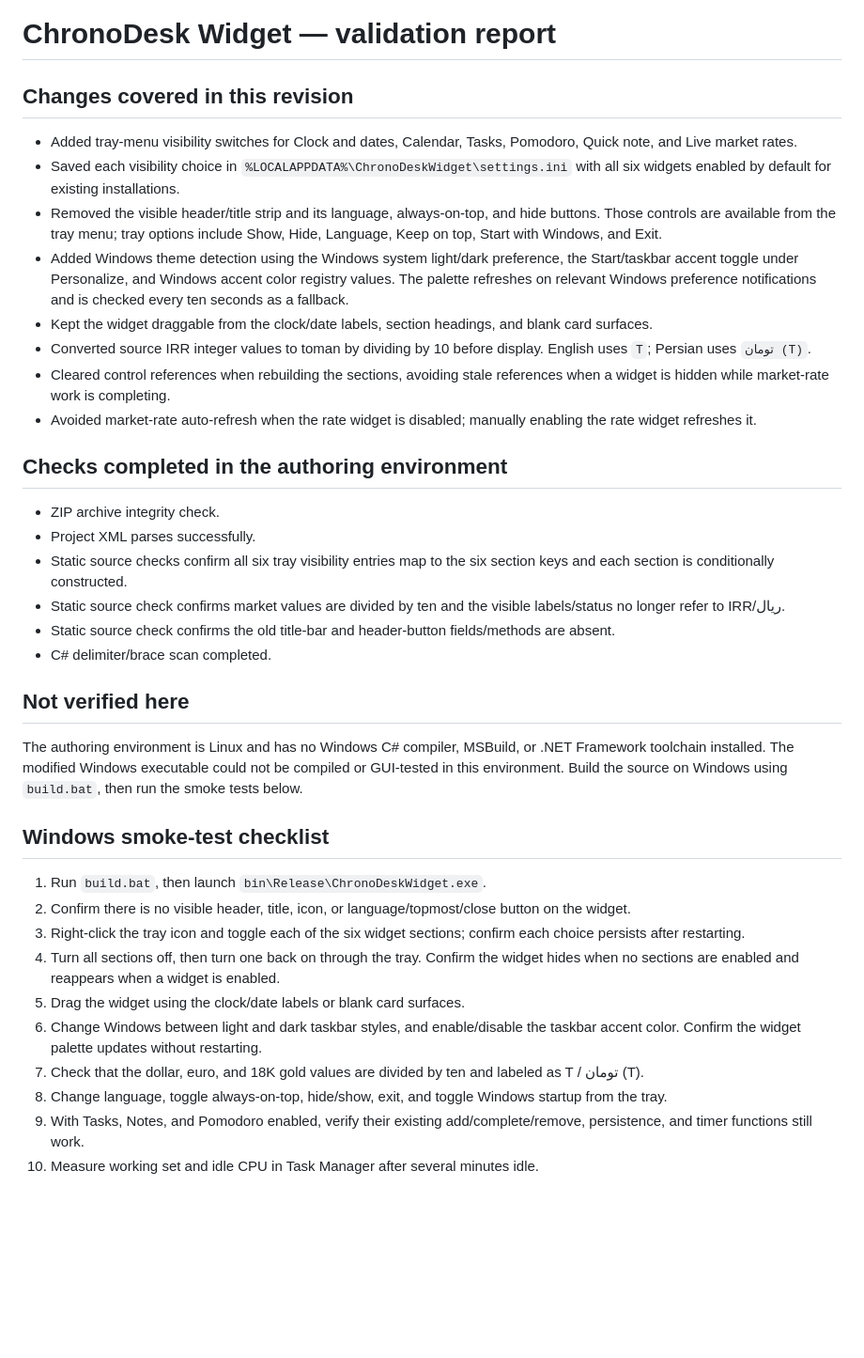
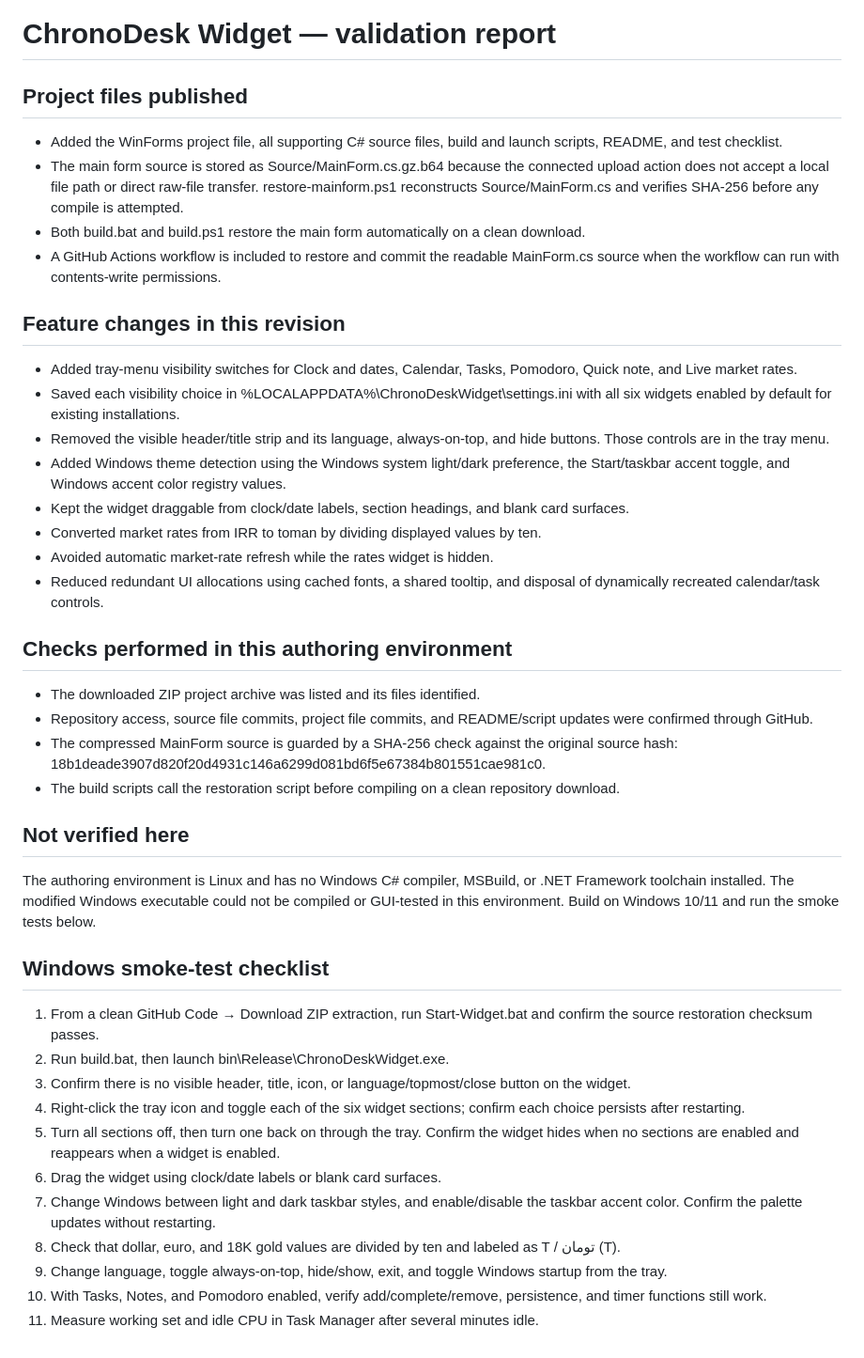
Before and after one commit to namep0001/ChronoDeskWidget, a Markdown page: TEST-RESULTS.md, the part around the change. Shown at 94% size. Rendered like a GitHub page; blank space fills up the shorter version.

Commit message:
Document source restoration and updated project validation

```diff
--- a/TEST-RESULTS.md
+++ b/TEST-RESULTS.md
@@ -1,38 +1,44 @@
 # ChronoDesk Widget — validation report
 
-## Changes covered in this revision
+## Project files published
+
+- Added the WinForms project file, all supporting C# source files, build and launch scripts, README, and test checklist.
+- The main form source is stored as Source/MainForm.cs.gz.b64 because the connected upload action does not accept a local file path or direct raw-file transfer. restore-mainform.ps1 reconstructs Source/MainForm.cs and verifies SHA-256 before any compile is attempted.
+- Both build.bat and build.ps1 restore the main form automatically on a clean download.
+- A GitHub Actions workflow is included to restore and commit the readable MainForm.cs source when the workflow can run with contents-write permissions.
+
+## Feature changes in this revision
 
 - Added tray-menu visibility switches for Clock and dates, Calendar, Tasks, Pomodoro, Quick note, and Live market rates.
-- Saved each visibility choice in `%LOCALAPPDATA%\ChronoDeskWidget\settings.ini` with all six widgets enabled by default for existing installations.
-- Removed the visible header/title strip and its language, always-on-top, and hide buttons. Those controls are available from the tray menu; tray options include Show, Hide, Language, Keep on top, Start with Windows, and Exit.
-- Added Windows theme detection using the Windows system light/dark preference, the Start/taskbar accent toggle under Personalize, and Windows accent color registry values. The palette refreshes on relevant Windows preference notifications and is checked every ten seconds as a fallback.
-- Kept the widget draggable from the clock/date labels, section headings, and blank card surfaces.
-- Converted source IRR integer values to toman by dividing by 10 before display. English uses `T`; Persian uses `تومان (T)`.
-- Cleared control references when rebuilding the sections, avoiding stale references when a widget is hidden while market-rate work is completing.
-- Avoided market-rate auto-refresh when the rate widget is disabled; manually enabling the rate widget refreshes it.
+- Saved each visibility choice in %LOCALAPPDATA%\ChronoDeskWidget\settings.ini with all six widgets enabled by default for existing installations.
+- Removed the visible header/title strip and its language, always-on-top, and hide buttons. Those controls are in the tray menu.
+- Added Windows theme detection using the Windows system light/dark preference, the Start/taskbar accent toggle, and Windows accent color registry values.
+- Kept the widget draggable from clock/date labels, section headings, and blank card surfaces.
+- Converted market rates from IRR to toman by dividing displayed values by ten.
+- Avoided automatic market-rate refresh while the rates widget is hidden.
+- Reduced redundant UI allocations using cached fonts, a shared tooltip, and disposal of dynamically recreated calendar/task controls.
 
-## Checks completed in the authoring environment
+## Checks performed in this authoring environment
 
-- ZIP archive integrity check.
-- Project XML parses successfully.
-- Static source checks confirm all six tray visibility entries map to the six section keys and each section is conditionally constructed.
-- Static source check confirms market values are divided by ten and the visible labels/status no longer refer to IRR/ریال.
-- Static source check confirms the old title-bar and header-button fields/methods are absent.
-- C# delimiter/brace scan completed.
+- The downloaded ZIP project archive was listed and its files identified.
+- Repository access, source file commits, project file commits, and README/script updates were confirmed through GitHub.
+- The compressed MainForm source is guarded by a SHA-256 check against the original source hash: 18b1deade3907d820f20d4931c146a6299d081bd6f5e67384b801551cae981c0.
+- The build scripts call the restoration script before compiling on a clean repository download.
 
 ## Not verified here
 
-The authoring environment is Linux and has no Windows C# compiler, MSBuild, or .NET Framework toolchain installed. The modified Windows executable could not be compiled or GUI-tested in this environment. Build the source on Windows using `build.bat`, then run the smoke tests below.
+The authoring environment is Linux and has no Windows C# compiler, MSBuild, or .NET Framework toolchain installed. The modified Windows executable could not be compiled or GUI-tested in this environment. Build on Windows 10/11 and run the smoke tests below.
 
 ## Windows smoke-test checklist
 
-1. Run `build.bat`, then launch `bin\Release\ChronoDeskWidget.exe`.
-2. Confirm there is no visible header, title, icon, or language/topmost/close button on the widget.
-3. Right-click the tray icon and toggle each of the six widget sections; confirm each choice persists after restarting.
-4. Turn all sections off, then turn one back on through the tray. Confirm the widget hides when no sections are enabled and reappears when a widget is enabled.
-5. Drag the widget using the clock/date labels or blank card surfaces.
-6. Change Windows between light and dark taskbar styles, and enable/disable the taskbar accent color. Confirm the widget palette updates without restarting.
-7. Check that the dollar, euro, and 18K gold values are divided by ten and labeled as T / تومان (T).
-8. Change language, toggle always-on-top, hide/show, exit, and toggle Windows startup from the tray.
-9. With Tasks, Notes, and Pomodoro enabled, verify their existing add/complete/remove, persistence, and timer functions still work.
-10. Measure working set and idle CPU in Task Manager after several minutes idle.
+1. From a clean GitHub Code → Download ZIP extraction, run Start-Widget.bat and confirm the source restoration checksum passes.
+2. Run build.bat, then launch bin\Release\ChronoDeskWidget.exe.
+3. Confirm there is no visible header, title, icon, or language/topmost/close button on the widget.
+4. Right-click the tray icon and toggle each of the six widget sections; confirm each choice persists after restarting.
+5. Turn all sections off, then turn one back on through the tray. Confirm the widget hides when no sections are enabled and reappears when a widget is enabled.
+6. Drag the widget using clock/date labels or blank card surfaces.
+7. Change Windows between light and dark taskbar styles, and enable/disable the taskbar accent color. Confirm the palette updates without restarting.
+8. Check that dollar, euro, and 18K gold values are divided by ten and labeled as T / تومان (T).
+9. Change language, toggle always-on-top, hide/show, exit, and toggle Windows startup from the tray.
+10. With Tasks, Notes, and Pomodoro enabled, verify add/complete/remove, persistence, and timer functions still work.
+11. Measure working set and idle CPU in Task Manager after several minutes idle.
```
